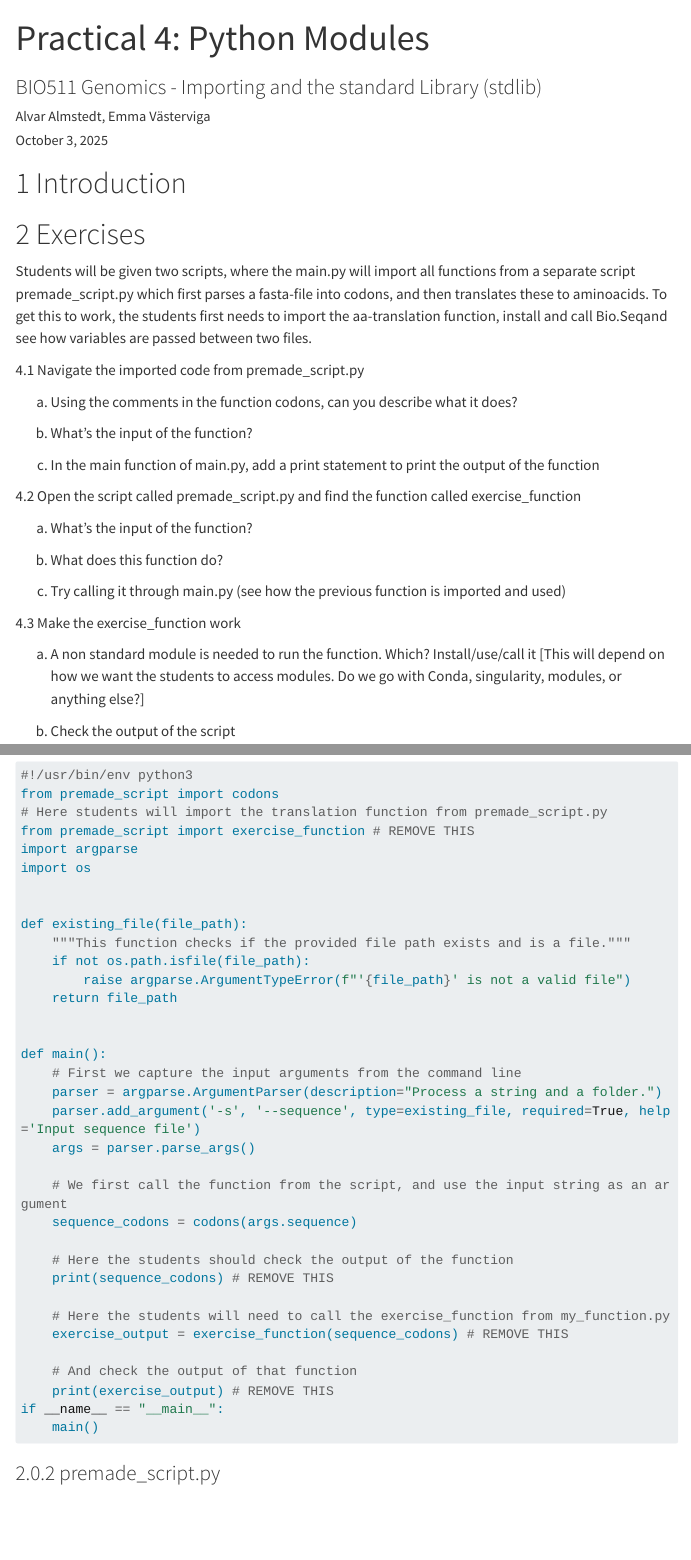
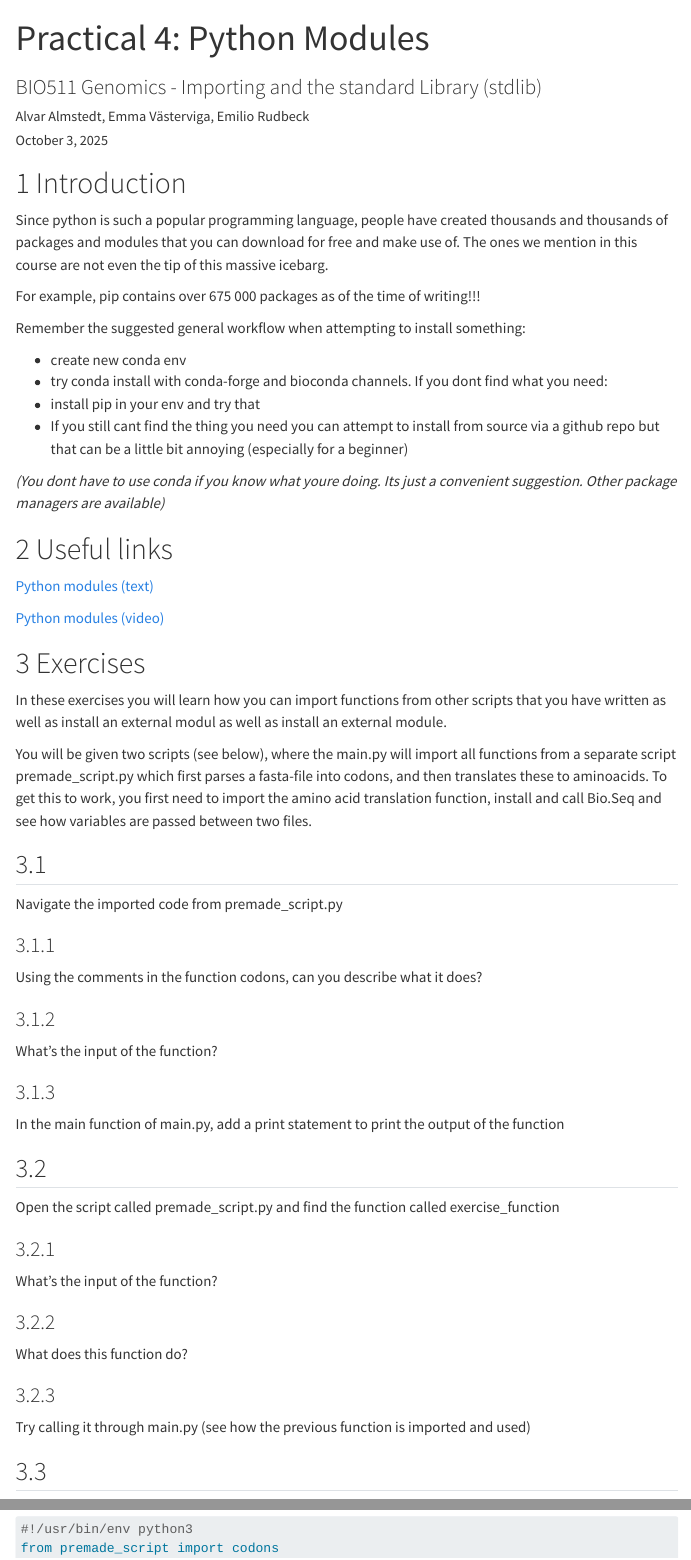
Before and after one commit to n2bin-GU/BIO511-2025, a Quarto document (practicals/Practicals - Python/PRACTICAL_MODULES.qmd): the page in a window 1100 px wide, from its top, and a second part further down, joined at a grey line. Rendered offline with R 4.5, knitr and Pandoc in place of Quarto, with nearby package versions; menus at the side of the page are left out; long lines of code are wrapped.

Commit message:
minor modifications

````diff
--- a/practicals/Practicals - Python/PRACTICAL_MODULES.qmd
+++ b/practicals/Practicals - Python/PRACTICAL_MODULES.qmd
@@ -1,7 +1,7 @@
 ---
 title: "Practical 4: Python Modules"
 subtitle: "BIO511 Genomics - Importing and the standard Library (stdlib)"
-author: "Alvar Almstedt, Emma Västerviga"
+author: "Alvar Almstedt, Emma Västerviga, Emilio Rudbeck"
 date: today
 format:
   html:
@@ -15,35 +15,62 @@ format:
 
 # Introduction
 
+Since python is such a popular programming language, people have created thousands and thousands of packages and modules that you can download for free and make use of. The ones we mention in this course are not even the tip of this massive icebarg.
+
+For example, pip contains over 675 000 packages as of the time of writing!!!
+
+Remember the suggested general workflow when attempting to install something:
+
+* create new conda env
+* try conda install with conda-forge and bioconda channels. If you dont find what you need:
+* install pip in your env and try that
+* If you still cant find the thing you need you can attempt to install from source via a github repo but that can be a little bit annoying (especially for a beginner)
+
+*(You dont have to use conda if you know what youre doing. Its just a convenient suggestion. Other package managers are available)*
+
+# Useful links
+
+[Python modules (text)](https://www.datacamp.com/tutorial/modules-in-python)
+
+[Python modules (video)](https://www.youtube.com/watch?v=CqvZ3vGoGs0)
+
 
 # Exercises
 
-Students will be given two scripts, where the main.py will import all functions from a separate script premade_script.py which first parses a fasta-file into codons, and then translates these to aminoacids.
-To get this to work, the students first needs to import the aa-translation function, install and call Bio.Seqand see how variables are passed between two files.
+In these exercises you will learn how you can import functions from other scripts that you have written as well as install an external modul as well as install an external module.
 
-4.1
+You will be given two scripts (see below), where the main.py will import all functions from a separate script premade_script.py which first parses a fasta-file into codons, and then translates these to aminoacids.
+To get this to work, you first need to import the amino acid translation function, install and call Bio.Seq and see how variables are passed between two files.
+
+##
 Navigate the imported code from premade_script.py
 
-a) Using the comments in the function codons, can you describe what it does?
+###
+Using the comments in the function codons, can you describe what it does?
 
-b) What's the input of the function?
+###
+What's the input of the function?
 
-c) In the main function of main.py, add a print statement to print the output of the function
+###
+In the main function of main.py, add a print statement to print the output of the function
 
 
-4.2
+##
 Open the script called premade_script.py and find the function called exercise_function
 
-a) What's the input of the function?
+###
+What's the input of the function?
 
-b) What does this function do?
+###
+What does this function do?
 
-c) Try calling it through main.py (see how the previous function is imported and used)
+###
+Try calling it through main.py (see how the previous function is imported and used)
 
 
-4.3
+##
 Make the exercise_function work
 
-a) A non standard module is needed to run the function. Which? Install/use/call it [This will depend on how we want the students to access modules. Do we go with Conda, singularity, modules, or anything else?]
+###
+A non standard module is needed to run the function. Which? Install/use/call it [This will depend on how we want the students to access modules. Do we go with Conda, singularity, modules, or anything else?]
 
-b) Check the output of the script
@@ -53,8 +84,6 @@ b) Check the output of the script
 ```python
 #!/usr/bin/env python3
 from premade_script import codons
-# Here students will import the translation function from premade_script.py
-from premade_script import exercise_function # REMOVE THIS
 import argparse
 import os
 
@@ -88,7 +117,11 @@ if __name__ == "__main__":
 ```
 
 
-### premade_script.py
+
+
+
+
+**premade_script.py**
 
 ```python
 def codons(sequence_file):
````
Also changed, not shown: practicals/Practicals - Python/PRACTICAL_FUNCTIONS.qmd (+1 -1 lines), practicals/Practicals - Python/PRACTICAL_MODULES.qmd (6 more changed lines).
